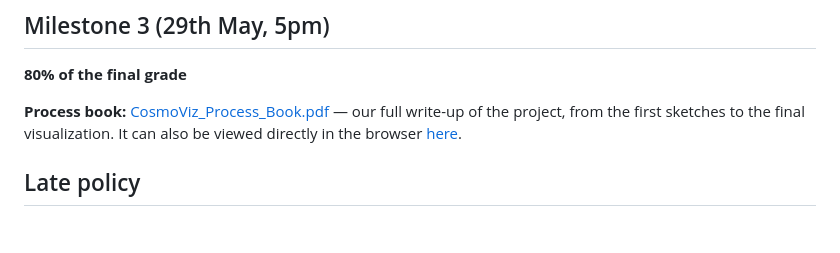
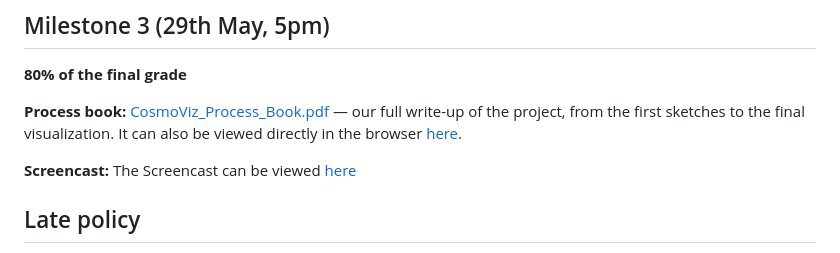
Before and after one commit to com-480-data-visualization/CosmoViz, a Markdown page: README.md, the part around the change. Rendered like a GitHub page; blank space fills up the shorter version.

Commit message:
screencast

```diff
--- a/README.md
+++ b/README.md
@@ -250,7 +250,7 @@ you can also try with this link https://com-480-data-visualization.github.io/Cos
 
 **Process book:** [CosmoViz_Process_Book.pdf](CosmoViz_Process_Book.pdf) — our full write-up of the project, from the first sketches to the final visualization. It can also be viewed directly in the browser [here](https://com-480-data-visualization.github.io/CosmoViz/CosmoViz_Process_Book.pdf).
 
-
+**Screencast:** The Screencast can be viewed [here](https://youtu.be/N5IfOBTAzFQ)
 ## Late policy
 
 - < 24h: 80% of the grade for the milestone
```
